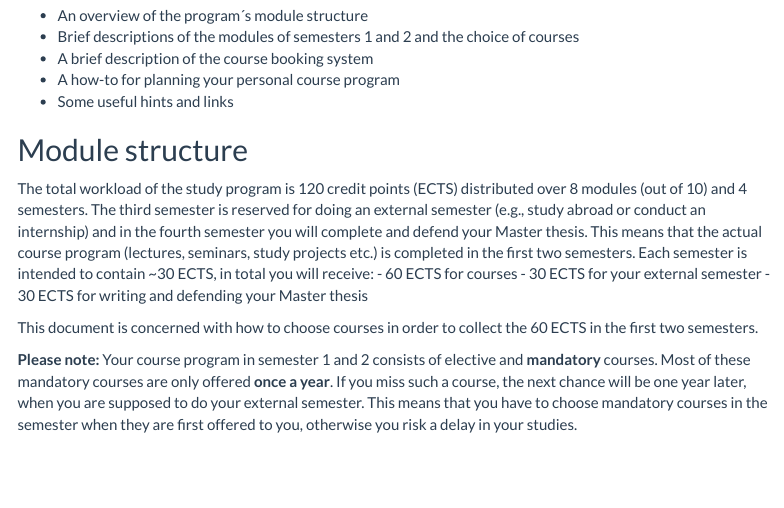
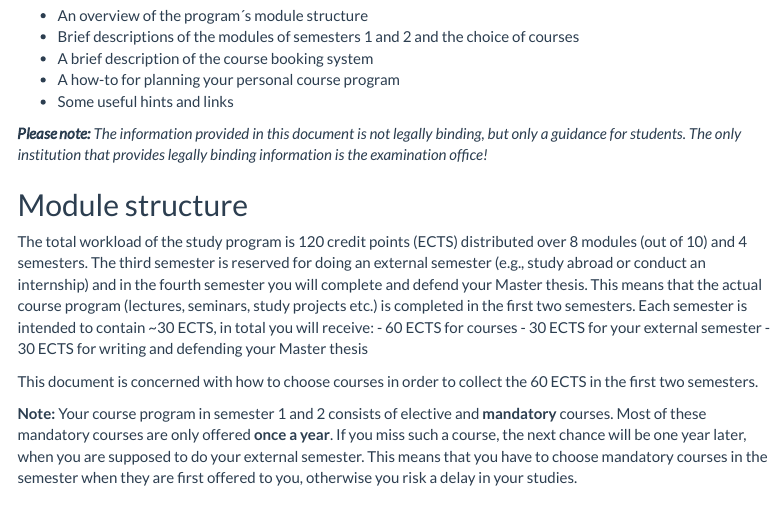
Before and after one commit to DaChro/study_program_intro, an R Markdown document (study_program_intro.Rmd): the page in a window 1100 px wide, from 420 px down. Rendered offline with R 4.5, knitr and Pandoc, with nearby package versions; menus at the side of the page are left out.

Commit message:
added disclaimer

```diff
--- a/study_program_intro.Rmd
+++ b/study_program_intro.Rmd
@@ -38,6 +38,8 @@ The document consists of:
 - A how-to for planning your personal course program
 - Some useful hints and links
 
+_**Please note:** The information provided in this document is not legally binding, but only a guidance for students. The only institution that provides legally binding information is the examination office!_
+
 
 ## Module structure
 
@@ -49,7 +51,7 @@ Each semester is intended to contain ~30 ECTS, in total you will receive:
 
 This document is concerned with how to choose courses in order to collect the 60 ECTS in the first two semesters.
 
-**Please note:** Your course program in semester 1 and 2 consists of elective and **mandatory** courses. Most of these mandatory courses are only offered **once a year**.  If you miss such a course, the next chance will be one year later, when you are supposed to do your external semester. This means that you have to choose mandatory courses in the semester when they are first offered to you, otherwise you risk a delay in your studies.
+**Note:** Your course program in semester 1 and 2 consists of elective and **mandatory** courses. Most of these mandatory courses are only offered **once a year**.  If you miss such a course, the next chance will be one year later, when you are supposed to do your external semester. This means that you have to choose mandatory courses in the semester when they are first offered to you, otherwise you risk a delay in your studies.
 
 
 ### 1 Research Methods in GI Science
```
Also changed, not shown: study_program_intro.Rmd (3 more changed lines), 1 other file.
